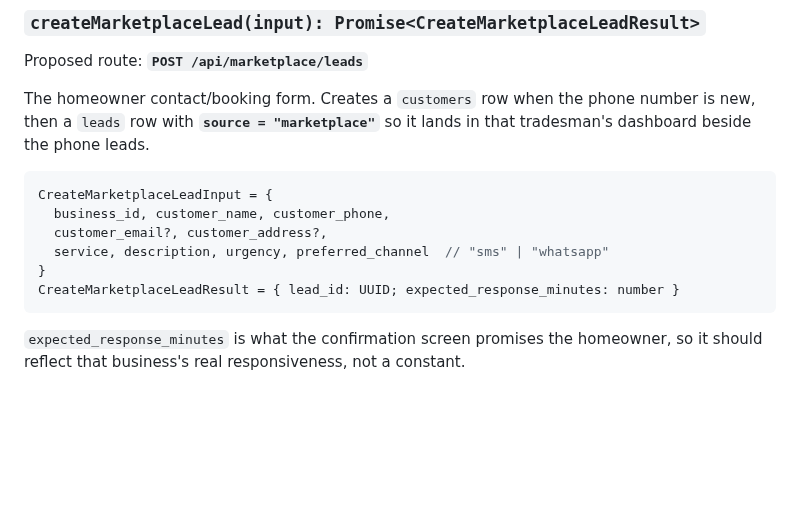
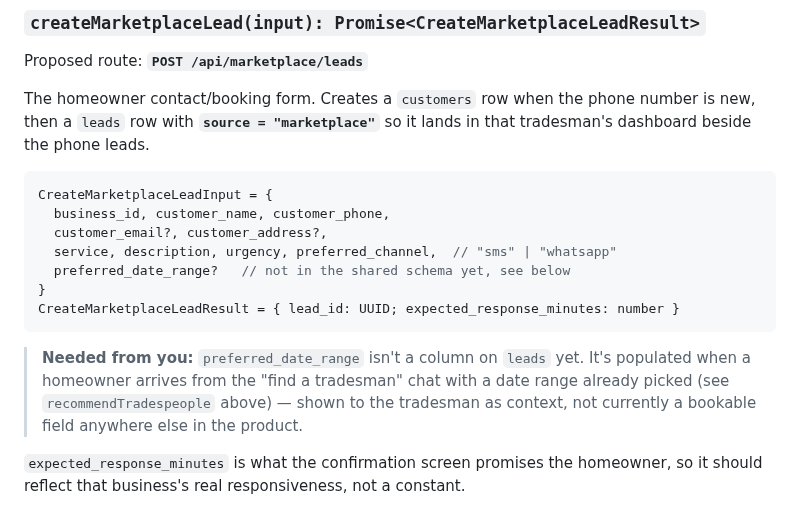
Before and after one commit to Akinsola0/Log-Analyser, a Markdown page: tradedesk-ai/docs/api-contract.md, the part around one of its changes. Drawn GitHub-style; blank space fills up the shorter version.

````diff
--- a/tradedesk-ai/docs/api-contract.md
+++ b/tradedesk-ai/docs/api-contract.md
@@ -339,10 +367,17 @@ The homeowner contact/booking form. Creates a `customers` row when the phone num
 CreateMarketplaceLeadInput = {
   business_id, customer_name, customer_phone,
   customer_email?, customer_address?,
-  service, description, urgency, preferred_channel  // "sms" | "whatsapp"
+  service, description, urgency, preferred_channel,  // "sms" | "whatsapp"
+  preferred_date_range?   // not in the shared schema yet, see below
 }
 CreateMarketplaceLeadResult = { lead_id: UUID; expected_response_minutes: number }
 ```
+
+> **Needed from you:** `preferred_date_range` isn't a column on `leads` yet.
+> It's populated when a homeowner arrives from the "find a tradesman" chat
+> with a date range already picked (see `recommendTradespeople` above) —
+> shown to the tradesman as context, not currently a bookable field anywhere
+> else in the product.
 
 `expected_response_minutes` is what the confirmation screen promises the homeowner, so it should reflect that business's real responsiveness, not a constant.
 
````
Also changed, not shown: other parts of tradedesk-ai/docs/api-contract.md (+44 -14 lines), tradedesk-ai/README.md (+2 -2 lines), tradedesk-ai/docs/VISUAL_TOUR.md (+20 -0 lines), tradedesk-ai/docs/screenshots/find-chat-conversation.png (added), tradedesk-ai/docs/screenshots/find-chat-initial.png (added), tradedesk-ai/docs/screenshots/find-chat-results.png (added), tradedesk-ai/docs/screenshots/pro-prefilled-contact.png (added), 9 other files.
